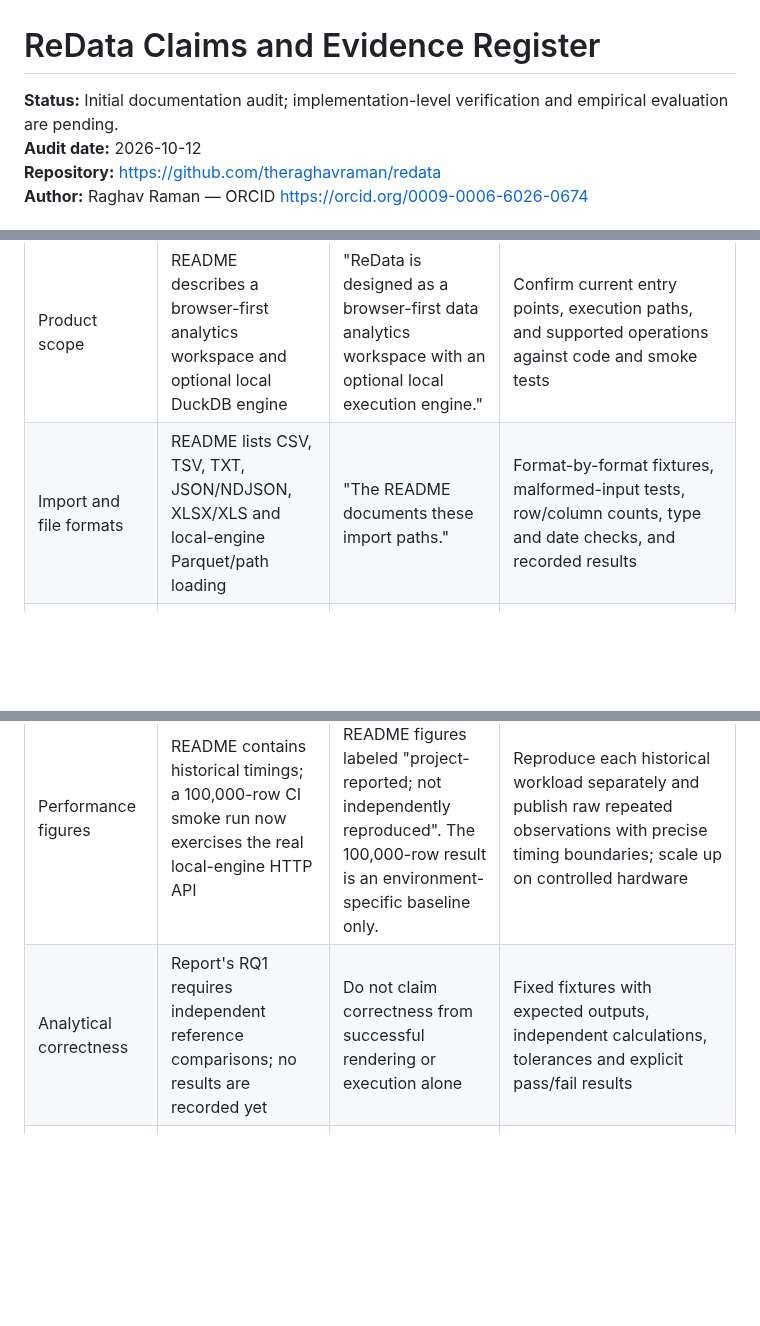
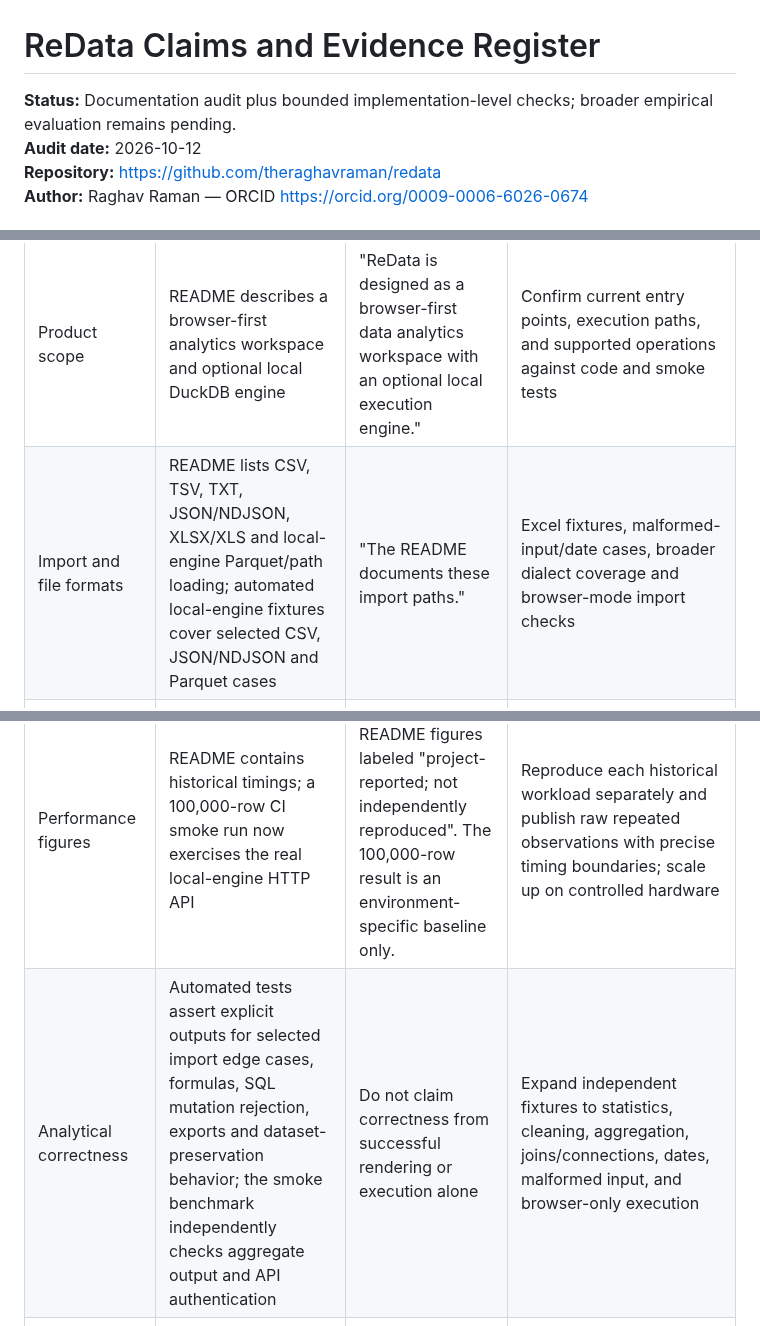
Before and after one commit to theraghavraman/redata, a Markdown page: docs/CLAIMS_AND_EVIDENCE.md, 3 parts joined by grey strips. GitHub-like rendering; blank space fills up the shorter version.

Commit message:
docs: align evidence register with passing correctness suite

```diff
--- a/docs/CLAIMS_AND_EVIDENCE.md
+++ b/docs/CLAIMS_AND_EVIDENCE.md
@@ -1,6 +1,6 @@
 # ReData Claims and Evidence Register
 
-**Status:** Initial documentation audit; implementation-level verification and empirical evaluation are pending.
+**Status:** Documentation audit plus bounded implementation-level checks; broader empirical evaluation remains pending.
 **Audit date:** 2026-10-12
 **Repository:** https://github.com/theraghavraman/redata
 **Author:** Raghav Raman — ORCID https://orcid.org/0009-0006-6026-0674
@@ -16,13 +16,13 @@ This is a documentation-level review of the repository's current README and rese
 | Claim area | Current basis | Permitted wording now | Evidence required for a stronger claim |
 |---|---|---|---|
 | Product scope | README describes a browser-first analytics workspace and optional local DuckDB engine | "ReData is designed as a browser-first data analytics workspace with an optional local execution engine." | Confirm current entry points, execution paths, and supported operations against code and smoke tests |
-| Import and file formats | README lists CSV, TSV, TXT, JSON/NDJSON, XLSX/XLS and local-engine Parquet/path loading | "The README documents these import paths." | Format-by-format fixtures, malformed-input tests, row/column counts, type and date checks, and recorded results |
+| Import and file formats | README lists CSV, TSV, TXT, JSON/NDJSON, XLSX/XLS and local-engine Parquet/path loading; automated local-engine fixtures cover selected CSV, JSON/NDJSON and Parquet cases | "The README documents these import paths." | Excel fixtures, malformed-input/date cases, broader dialect coverage and browser-mode import checks |
 | Profiling, cleaning, SQL, statistics and charts | README lists these workspace features | "The project includes documented interfaces for..." | Tests comparing outputs to independent reference values, including edge cases and error behavior |
 | Database and API connections | README describes local-engine connections and scheduled sync modes | "The README documents connection and sync workflows." | Integration tests against controlled fixtures or test services; tests for pagination, incremental cursors, upserts, secrets handling, retries and failure logs |
 | Browser-only row capacity | README states a practical limit of up to 1,000,000 rows | Treat as a documented operating guideline, not a universal capacity guarantee | Pinned browser/device, datasets, repeat runs, memory observations, correctness checks and failure boundaries |
 | Local-engine large-file capacity | README reports a 10-million-row / 723 MB CSV test | Treat as a project-reported test claim until its environment, input, exact commit and raw logs are available | Re-run on a pinned commit; publish dataset checksum, environment, commands, raw timings, memory method, correctness checks and failures |
 | Performance figures | README contains historical timings; a 100,000-row CI smoke run now exercises the real local-engine HTTP API | Keep historical README figures labeled "project-reported; not independently reproduced". The 100,000-row result is an environment-specific baseline only. | Reproduce each historical workload separately and publish raw repeated observations with precise timing boundaries; scale up on controlled hardware |
-| Analytical correctness | Report's RQ1 requires independent reference comparisons; no results are recorded yet | Do not claim correctness from successful rendering or execution alone | Fixed fixtures with expected outputs, independent calculations, tolerances and explicit pass/fail results |
+| Analytical correctness | Automated tests assert explicit outputs for selected import edge cases, formulas, SQL mutation rejection, exports and dataset-preservation behavior; the smoke benchmark independently checks aggregate output and API authentication | Do not claim correctness from successful rendering or execution alone | Expand independent fixtures to statistics, cleaning, aggregation, joins/connections, dates, malformed input, and browser-only execution |
 | Comparative claims | No controlled comparison with Tableau, Power BI, or other tools is established by this report | Do not claim parity, superiority, or equivalent features | Predefined representative tasks, comparable versions/environments, clear criteria and reproducible measurements |
 | Research impact | Repository and report are public artifacts; no citation or adoption evidence is established here | Describe the project and its intended contribution, not proven impact | Verifiable external citations, independent use, review, or other attributable evidence |
 
```
Also changed, not shown: other parts of docs/CLAIMS_AND_EVIDENCE.md (+3 -1 lines).
